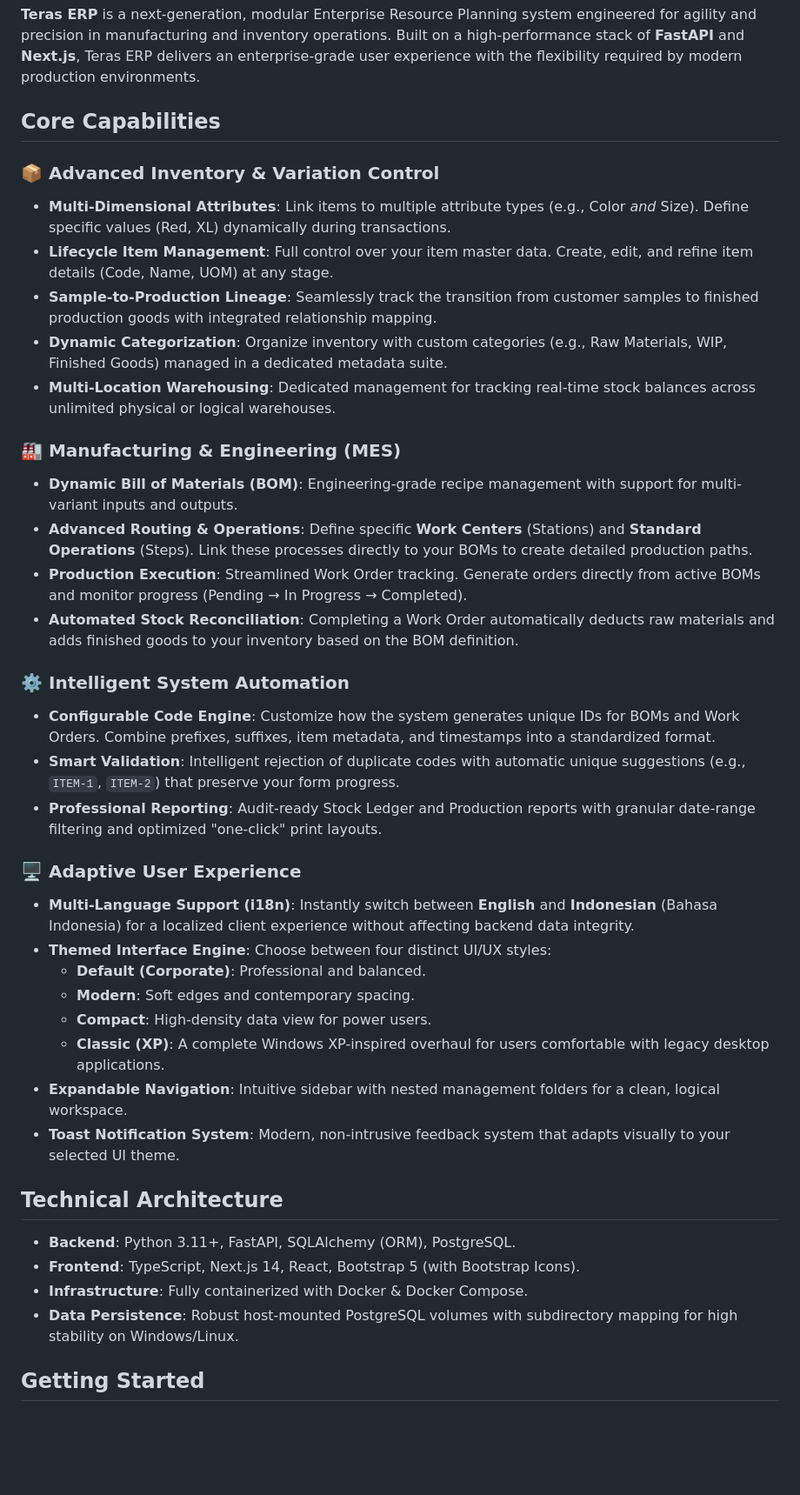
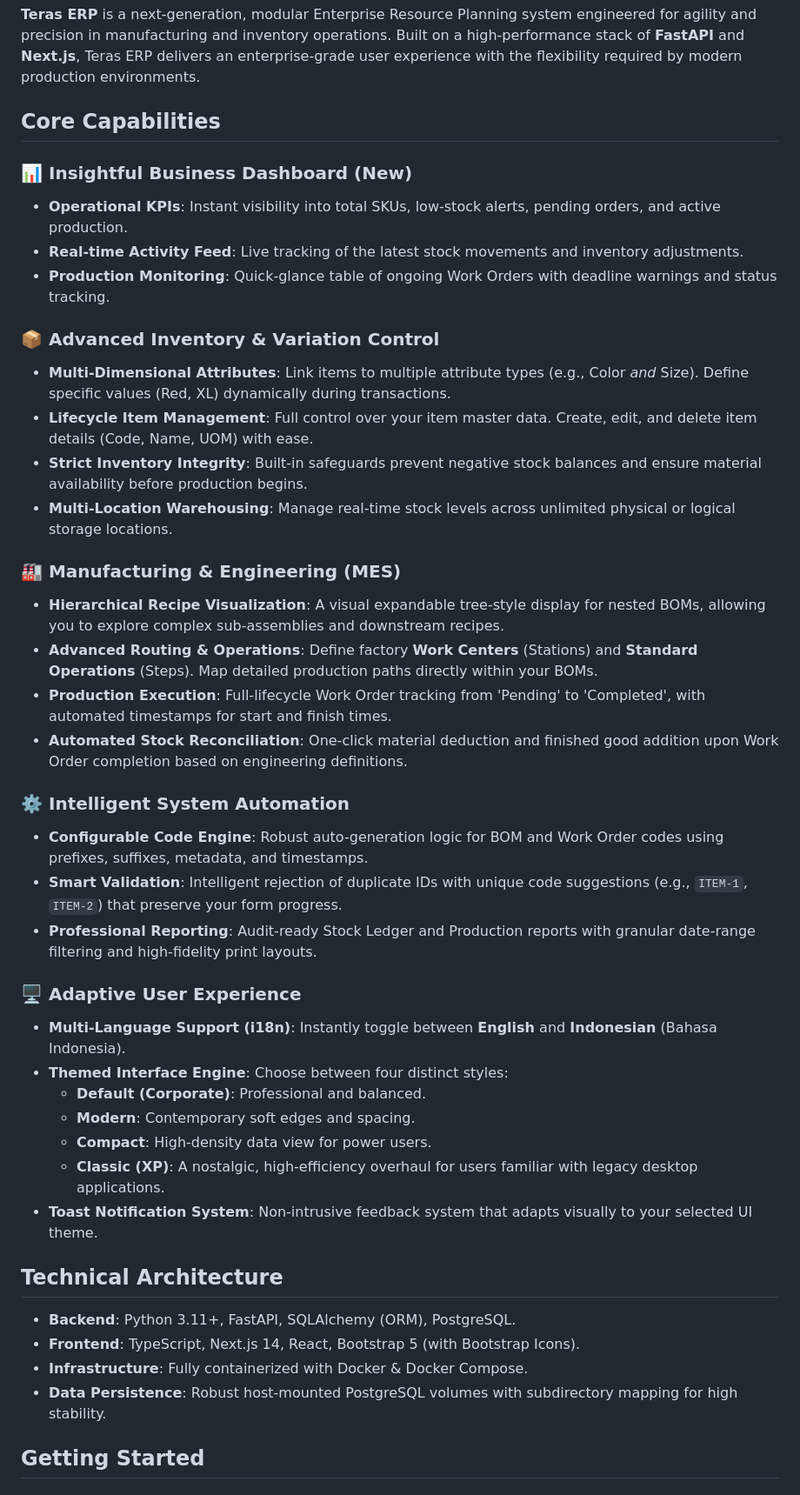
Before and after one commit to bryanadamg/teras-erp, a Markdown page: README.md, the part around one of its changes. Shown at 87% size. GitHub-like rendering; blank space fills up the shorter version.

Commit message:
docs: update features

```diff
--- a/README.md
+++ b/README.md
@@ -4,40 +4,43 @@
 
 ## Core Capabilities
 
+### 📊 Insightful Business Dashboard (New)
+*   **Operational KPIs**: Instant visibility into total SKUs, low-stock alerts, pending orders, and active production.
+*   **Real-time Activity Feed**: Live tracking of the latest stock movements and inventory adjustments.
+*   **Production Monitoring**: Quick-glance table of ongoing Work Orders with deadline warnings and status tracking.
+
 ### 📦 Advanced Inventory & Variation Control
 *   **Multi-Dimensional Attributes**: Link items to multiple attribute types (e.g., Color *and* Size). Define specific values (Red, XL) dynamically during transactions.
-*   **Lifecycle Item Management**: Full control over your item master data. Create, edit, and refine item details (Code, Name, UOM) at any stage.
-*   **Sample-to-Production Lineage**: Seamlessly track the transition from customer samples to finished production goods with integrated relationship mapping.
-*   **Dynamic Categorization**: Organize inventory with custom categories (e.g., Raw Materials, WIP, Finished Goods) managed in a dedicated metadata suite.
-*   **Multi-Location Warehousing**: Dedicated management for tracking real-time stock balances across unlimited physical or logical warehouses.
+*   **Lifecycle Item Management**: Full control over your item master data. Create, edit, and delete item details (Code, Name, UOM) with ease.
+*   **Strict Inventory Integrity**: Built-in safeguards prevent negative stock balances and ensure material availability before production begins.
+*   **Multi-Location Warehousing**: Manage real-time stock levels across unlimited physical or logical storage locations.
 
 ### 🏭 Manufacturing & Engineering (MES)
-*   **Dynamic Bill of Materials (BOM)**: Engineering-grade recipe management with support for multi-variant inputs and outputs.
-*   **Advanced Routing & Operations**: Define specific **Work Centers** (Stations) and **Standard Operations** (Steps). Link these processes directly to your BOMs to create detailed production paths.
-*   **Production Execution**: Streamlined Work Order tracking. Generate orders directly from active BOMs and monitor progress (Pending → In Progress → Completed).
-*   **Automated Stock Reconciliation**: Completing a Work Order automatically deducts raw materials and adds finished goods to your inventory based on the BOM definition.
+*   **Hierarchical Recipe Visualization**: A visual expandable tree-style display for nested BOMs, allowing you to explore complex sub-assemblies and downstream recipes.
+*   **Advanced Routing & Operations**: Define factory **Work Centers** (Stations) and **Standard Operations** (Steps). Map detailed production paths directly within your BOMs.
+*   **Production Execution**: Full-lifecycle Work Order tracking from 'Pending' to 'Completed', with automated timestamps for start and finish times.
+*   **Automated Stock Reconciliation**: One-click material deduction and finished good addition upon Work Order completion based on engineering definitions.
 
 ### ⚙️ Intelligent System Automation
-*   **Configurable Code Engine**: Customize how the system generates unique IDs for BOMs and Work Orders. Combine prefixes, suffixes, item metadata, and timestamps into a standardized format.
-*   **Smart Validation**: Intelligent rejection of duplicate codes with automatic unique suggestions (e.g., `ITEM-1`, `ITEM-2`) that preserve your form progress.
-*   **Professional Reporting**: Audit-ready Stock Ledger and Production reports with granular date-range filtering and optimized "one-click" print layouts.
+*   **Configurable Code Engine**: Robust auto-generation logic for BOM and Work Order codes using prefixes, suffixes, metadata, and timestamps.
+*   **Smart Validation**: Intelligent rejection of duplicate IDs with unique code suggestions (e.g., `ITEM-1`, `ITEM-2`) that preserve your form progress.
+*   **Professional Reporting**: Audit-ready Stock Ledger and Production reports with granular date-range filtering and high-fidelity print layouts.
 
 ### 🖥️ Adaptive User Experience
-*   **Multi-Language Support (i18n)**: Instantly switch between **English** and **Indonesian** (Bahasa Indonesia) for a localized client experience without affecting backend data integrity.
-*   **Themed Interface Engine**: Choose between four distinct UI/UX styles:
+*   **Multi-Language Support (i18n)**: Instantly toggle between **English** and **Indonesian** (Bahasa Indonesia).
+*   **Themed Interface Engine**: Choose between four distinct styles:
     *   **Default (Corporate)**: Professional and balanced.
-    *   **Modern**: Soft edges and contemporary spacing.
+    *   **Modern**: Contemporary soft edges and spacing.
     *   **Compact**: High-density data view for power users.
-    *   **Classic (XP)**: A complete Windows XP-inspired overhaul for users comfortable with legacy desktop applications.
-*   **Expandable Navigation**: Intuitive sidebar with nested management folders for a clean, logical workspace.
-*   **Toast Notification System**: Modern, non-intrusive feedback system that adapts visually to your selected UI theme.
+    *   **Classic (XP)**: A nostalgic, high-efficiency overhaul for users familiar with legacy desktop applications.
+*   **Toast Notification System**: Non-intrusive feedback system that adapts visually to your selected UI theme.
 
 ## Technical Architecture
 
 *   **Backend**: Python 3.11+, FastAPI, SQLAlchemy (ORM), PostgreSQL.
 *   **Frontend**: TypeScript, Next.js 14, React, Bootstrap 5 (with Bootstrap Icons).
 *   **Infrastructure**: Fully containerized with Docker & Docker Compose.
-*   **Data Persistence**: Robust host-mounted PostgreSQL volumes with subdirectory mapping for high stability on Windows/Linux.
+*   **Data Persistence**: Robust host-mounted PostgreSQL volumes with subdirectory mapping for high stability.
 
 ## Getting Started
 
```
Also changed, not shown: other parts of README.md (+6 -24 lines).
